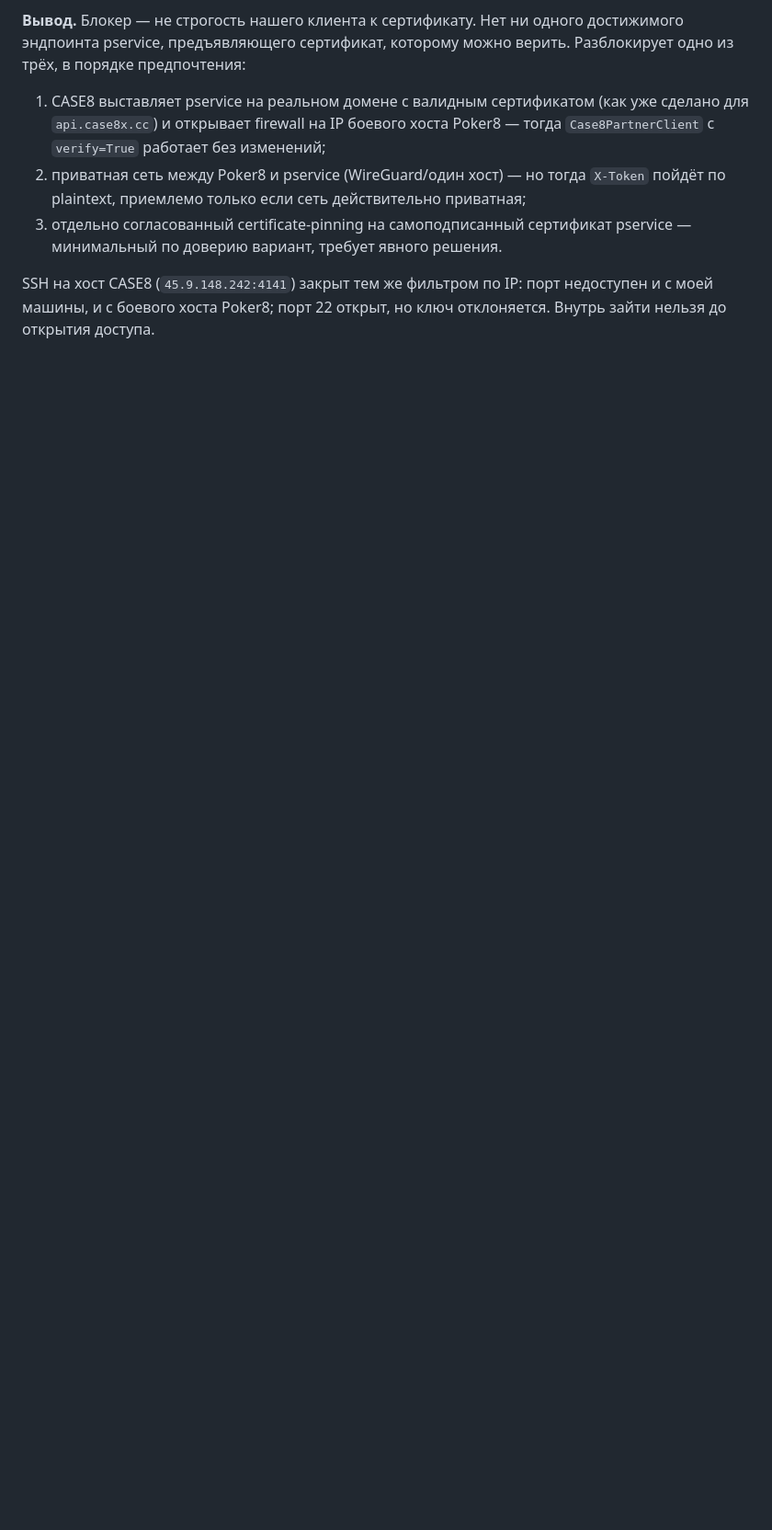
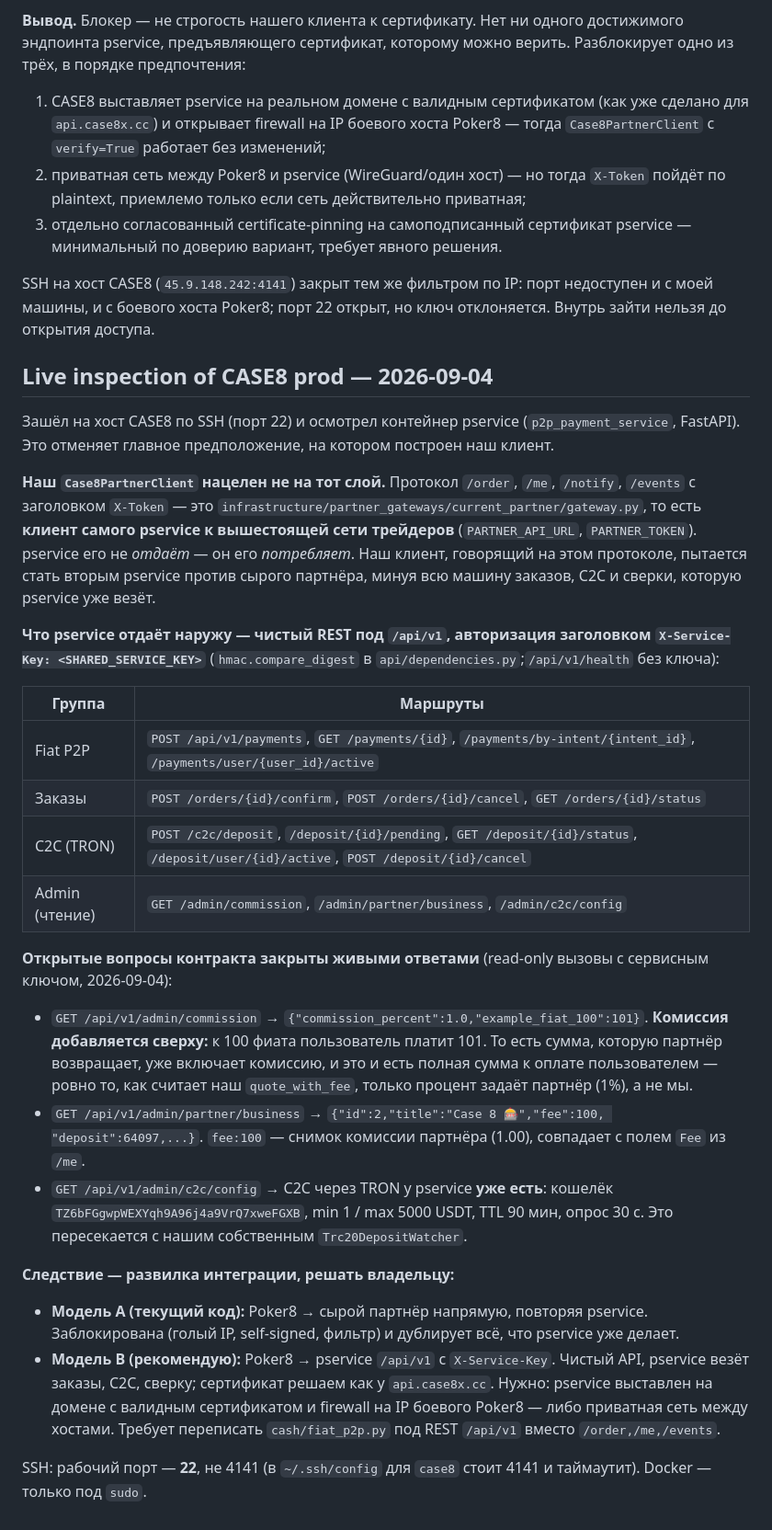
Before and after one commit to VIPASANA8/bobstroitel, a Markdown page: docs/case8-p2p-partner-contract.md, the part around the change. Shown at 92% size. Rendered like a GitHub page; blank space fills up the shorter version.

Commit message:
docs(case8): живой осмотр pservice на проде -- наш клиент нацелен не на тот слой
Зашёл на хост CASE8 по SSH (порт 22, не 4141). Протокол /order,/me,/events с
X-Token -- это клиент pservice к сырому партнёру, а не то, что pservice отдаёт.
Наружу pservice отдаёт REST /api/v1 с X-Service-Key: payments, orders, c2c,
admin. Наш Case8PartnerClient написан под протокол сырого партнёра, то есть
пытается стать вторым pservice, минуя всю его машину.

Заодно два открытых вопроса контракта закрыты живыми read-only вызовами:
комиссия добавляется сверху (100 фиата -> 101 к оплате, 1%), и у pservice уже
есть собственный C2C через TRON (кошелёк, min/max, TTL), что пересекается с
нашим Trc20DepositWatcher.

Развилка модели интеграции вынесена в документ, решать владельцу.

Co-Authored-By: Claude Opus 4.8 <noreply@anthropic.com>

```diff
--- a/docs/case8-p2p-partner-contract.md
+++ b/docs/case8-p2p-partner-contract.md
@@ -177,3 +177,58 @@ comparison and never used in a calculation.
 SSH на хост CASE8 (`45.9.148.242:4141`) закрыт тем же фильтром по IP: порт
 недоступен и с моей машины, и с боевого хоста Poker8; порт 22 открыт, но ключ
 отклоняется. Внутрь зайти нельзя до открытия доступа.
+
+## Live inspection of CASE8 prod — 2026-09-04
+
+Зашёл на хост CASE8 по SSH (порт 22) и осмотрел контейнер pservice
+(`p2p_payment_service`, FastAPI). Это отменяет главное предположение, на
+котором построен наш клиент.
+
+**Наш `Case8PartnerClient` нацелен не на тот слой.** Протокол `/order`, `/me`,
+`/notify`, `/events` с заголовком `X-Token` — это
+`infrastructure/partner_gateways/current_partner/gateway.py`, то есть **клиент
+самого pservice к вышестоящей сети трейдеров** (`PARTNER_API_URL`,
+`PARTNER_TOKEN`). pservice его не *отдаёт* — он его *потребляет*. Наш клиент,
+говорящий на этом протоколе, пытается стать вторым pservice против сырого
+партнёра, минуя всю машину заказов, C2C и сверки, которую pservice уже везёт.
+
+**Что pservice отдаёт наружу — чистый REST под `/api/v1`, авторизация
+заголовком `X-Service-Key: <SHARED_SERVICE_KEY>`** (`hmac.compare_digest` в
+`api/dependencies.py`;`/api/v1/health` без ключа):
+
+| Группа | Маршруты |
+|---|---|
+| Fiat P2P | `POST /api/v1/payments`, `GET /payments/{id}`, `/payments/by-intent/{intent_id}`, `/payments/user/{user_id}/active` |
+| Заказы | `POST /orders/{id}/confirm`, `POST /orders/{id}/cancel`, `GET /orders/{id}/status` |
+| C2C (TRON) | `POST /c2c/deposit`, `/deposit/{id}/pending`, `GET /deposit/{id}/status`, `/deposit/user/{id}/active`, `POST /deposit/{id}/cancel` |
+| Admin (чтение) | `GET /admin/commission`, `/admin/partner/business`, `/admin/c2c/config` |
+
+**Открытые вопросы контракта закрыты живыми ответами** (read-only вызовы с
+сервисным ключом, 2026-09-04):
+
+- `GET /api/v1/admin/commission` → `{"commission_percent":1.0,"example_fiat_100":101}`.
+  **Комиссия добавляется сверху:** к 100 фиата пользователь платит 101. То есть
+  сумма, которую партнёр возвращает, уже включает комиссию, и это и есть полная
+  сумма к оплате пользователем — ровно то, как считает наш `quote_with_fee`,
+  только процент задаёт партнёр (1%), а не мы.
+- `GET /api/v1/admin/partner/business` → `{"id":2,"title":"Case 8 🎰","fee":100,
+  "deposit":64097,...}`. `fee:100` — снимок комиссии партнёра (1.00), совпадает
+  с полем `Fee` из `/me`.
+- `GET /api/v1/admin/c2c/config` → C2C через TRON у pservice **уже есть**:
+  кошелёк `TZ6bFGgwpWEXYqh9A96j4a9VrQ7xweFGXB`, min 1 / max 5000 USDT, TTL 90
+  мин, опрос 30 с. Это пересекается с нашим собственным `Trc20DepositWatcher`.
+
+**Следствие — развилка интеграции, решать владельцу:**
+
+- **Модель A (текущий код):** Poker8 → сырой партнёр напрямую, повторяя
+  pservice. Заблокирована (голый IP, self-signed, фильтр) и дублирует всё, что
+  pservice уже делает.
+- **Модель B (рекомендую):** Poker8 → pservice `/api/v1` с `X-Service-Key`.
+  Чистый API, pservice везёт заказы, C2C, сверку; сертификат решаем как у
+  `api.case8x.cc`. Нужно: pservice выставлен на домене с валидным сертификатом
+  и firewall на IP боевого Poker8 — либо приватная сеть между хостами.
+  Требует переписать `cash/fiat_p2p.py` под REST `/api/v1` вместо
+  `/order,/me,/events`.
+
+SSH: рабочий порт — **22**, не 4141 (в `~/.ssh/config` для `case8` стоит 4141 и
+таймаутит). Docker — только под `sudo`.
```
